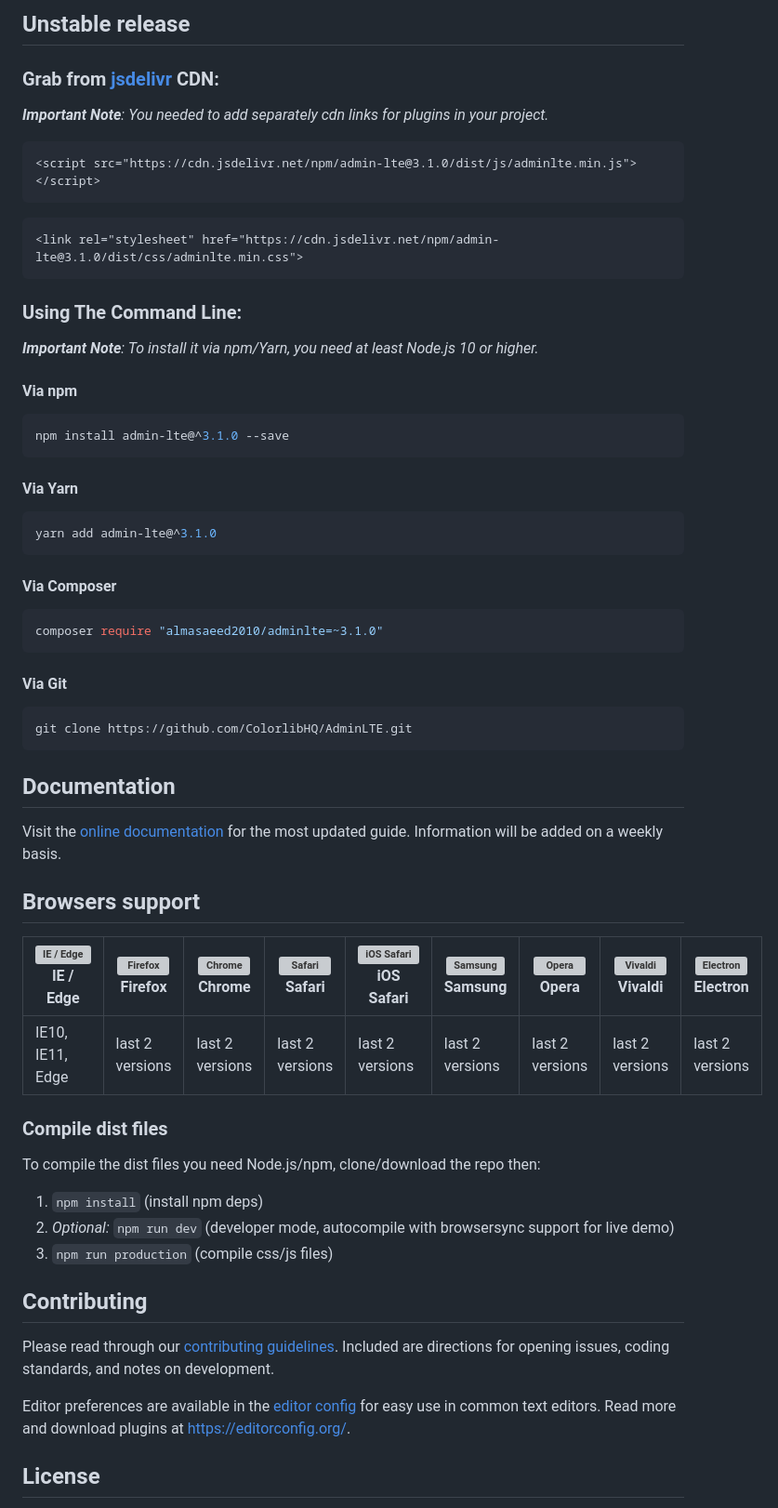
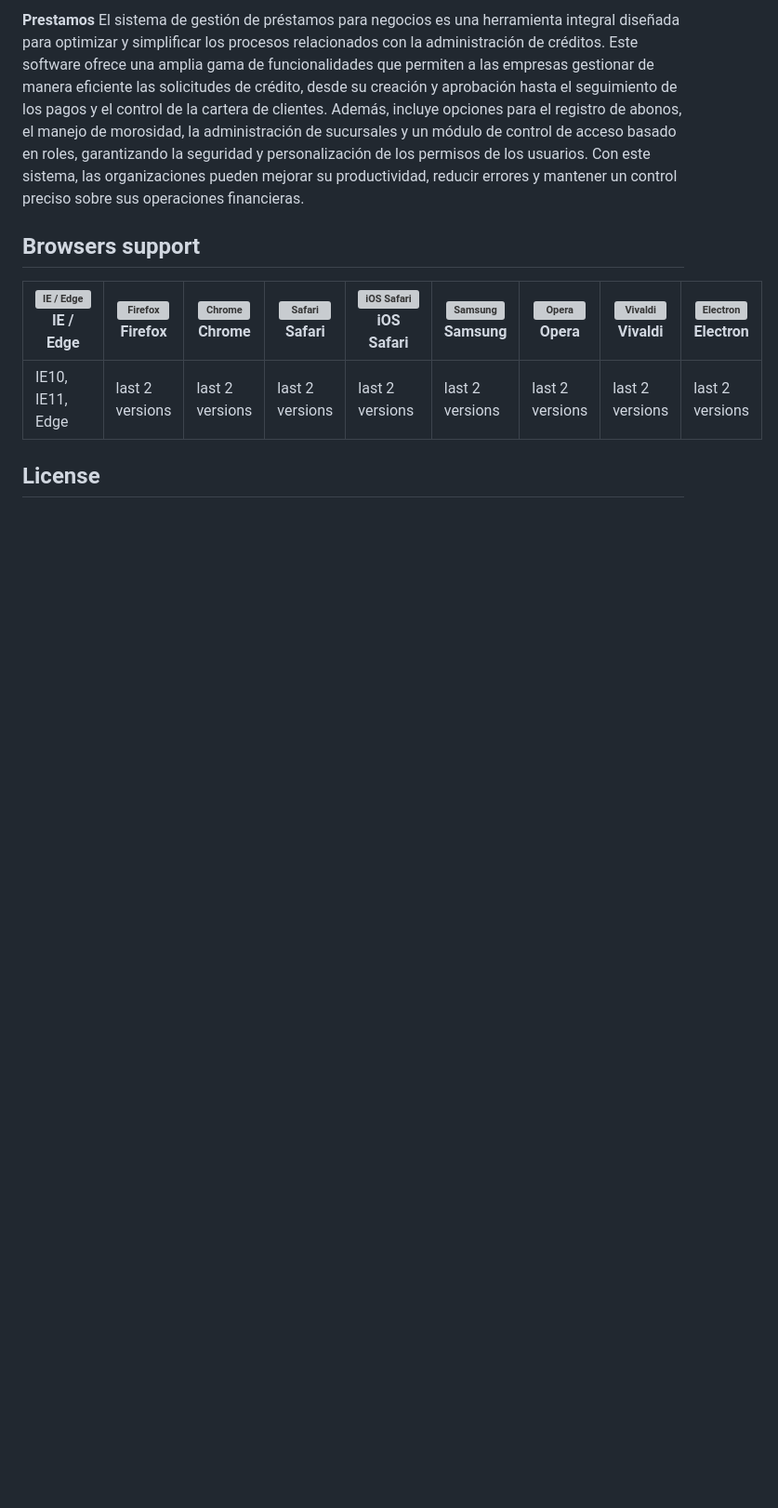
Before and after one commit to jgutierrez9011/prestamos, a Markdown page: README.md, the part around the change printed below. Shown: that part at 93% size. Drawn GitHub-style; blank space fills up the shorter version; grey boxes are pictures that could not be loaded.

````diff
--- a/README.md
+++ b/README.md
@@ -59,35 +4,4 @@ git clone https://github.com/ColorlibHQ/AdminLTE.git
-## Unstable release
-### Grab from [jsdelivr](https://www.jsdelivr.com/package/npm/admin-lte) CDN:
-_**Important Note**: You needed to add separately cdn links for plugins in your project._
-```html
-<script src="https://cdn.jsdelivr.net/npm/admin-lte@3.1.0/dist/js/adminlte.min.js"></script>
-```
-```html
-<link rel="stylesheet" href="https://cdn.jsdelivr.net/npm/admin-lte@3.1.0/dist/css/adminlte.min.css">
-```
-### Using The Command Line:
-_**Important Note**: To install it via npm/Yarn, you need at least Node.js 10 or higher._
-#### Via npm
-```bash
-npm install admin-lte@^3.1.0 --save
-```
-#### Via Yarn
-```bash
-yarn add admin-lte@^3.1.0
-```
-#### Via Composer
-```bash
-composer require "almasaeed2010/adminlte=~3.1.0"
-```
-#### Via Git
-```bash
-git clone https://github.com/ColorlibHQ/AdminLTE.git
-```
-
-## Documentation
-
-Visit the [online documentation](https://adminlte.io/docs/3.1/) for the most
-updated guide. Information will be added on a weekly basis.
+**Prestamos** El sistema de gestión de préstamos para negocios es una herramienta integral diseñada para optimizar y simplificar los procesos relacionados con la administración de créditos. Este software ofrece una amplia gama de funcionalidades que permiten a las empresas gestionar de manera eficiente las solicitudes de crédito, desde su creación y aprobación hasta el seguimiento de los pagos y el control de la cartera de clientes. Además, incluye opciones para el registro de abonos, el manejo de morosidad, la administración de sucursales y un módulo de control de acceso basado en roles, garantizando la seguridad y personalización de los permisos de los usuarios. Con este sistema, las organizaciones pueden mejorar su productividad, reducir errores y mantener un control preciso sobre sus operaciones financieras.
 
 ## Browsers support
 
@@ -95,21 +9,5 @@ updated guide. Information will be added on a weekly basis.
 | --------- | --------- | --------- | --------- | --------- | --------- | --------- | --------- | --------- |
 | IE10, IE11, Edge| last 2 versions| last 2 versions| last 2 versions| last 2 versions| last 2 versions| last 2 versions| last 2 versions| last 2 versions
 
-### Compile dist files
-
-To compile the dist files you need Node.js/npm, clone/download the repo then:
-
-1. `npm install` (install npm deps)
-2. _Optional:_ `npm run dev` (developer mode, autocompile with browsersync support for live demo)
-3. `npm run production` (compile css/js files)
-
-
-## Contributing
-
-Please read through our [contributing guidelines](https://github.com/ColorlibHQ/AdminLTE/tree/master/.github/CONTRIBUTING.md). Included are directions for opening issues, coding standards, and notes on development.
-
-Editor preferences are available in the [editor config](https://github.com/twbs/bootstrap/blob/main/.editorconfig) for easy use in common text editors. Read more and download plugins at <https://editorconfig.org/>.
-
-
 ## License
 
````
Also changed, not shown: other parts of README.md (+4 -58 lines).
